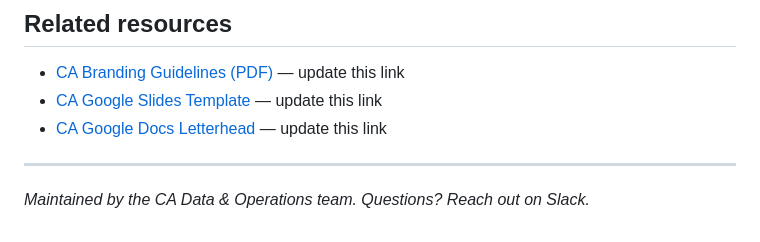
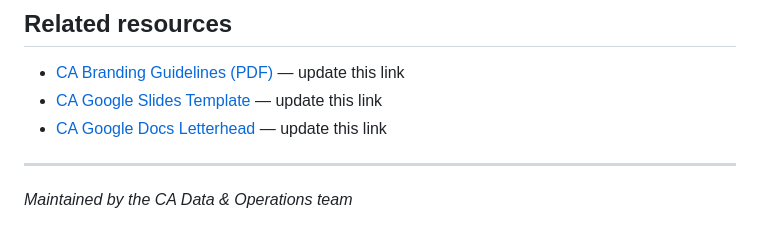
Before and after one commit to Collegiate-Academies/ca-brand-template, a Markdown page: README.md, the part around the change. Drawn GitHub-style.

```diff
--- a/README.md
+++ b/README.md
@@ -102,4 +102,4 @@ Per the CA Branding Guidelines:
 
 ---
 
-*Maintained by the CA Data & Operations team. Questions? Reach out on Slack.*
+*Maintained by the CA Data & Operations team*
```
